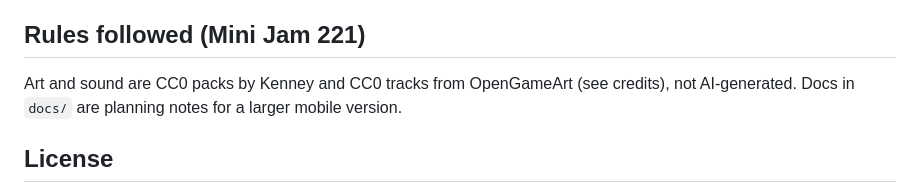
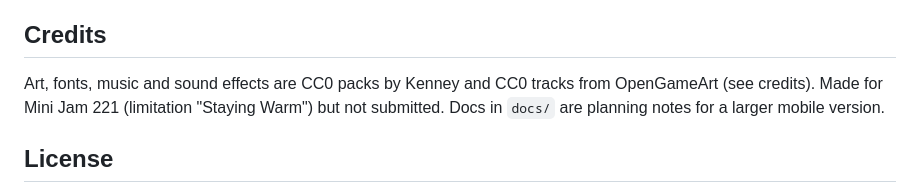
Before and after one commit to TheProtagonist07/staying-warm, a Markdown page: README.md, the part around the change. GitHub-like rendering.

```diff
--- a/README.md
+++ b/README.md
@@ -30,8 +30,8 @@ Phaser 3 + TypeScript + Vite. `npm run dev` to play locally, `npm run zip` build
 - `src/lib/atmosphere.ts`, `src/lib/scenery.ts`: sky, glow, fog, grain, mountains, stars, moon, drawn by code.
 - `public/assets`: art and audio. `third_party/`: the original downloads with their licence files. Credits: `public/CREDITS.txt`.
 
-## Rules followed (Mini Jam 221)
-Art and sound are CC0 packs by Kenney and CC0 tracks from OpenGameArt (see credits), not AI-generated. Docs in `docs/` are planning notes for a larger mobile version.
+## Credits
+Art, fonts, music and sound effects are CC0 packs by Kenney and CC0 tracks from OpenGameArt (see credits). Made for Mini Jam 221 (limitation "Staying Warm") but not submitted. Docs in `docs/` are planning notes for a larger mobile version.
 
 ## License
 Original code and writing: [MIT](LICENSE) © 2026 Shivam Chaurasia. Bundled art and audio are CC0 and keep their own licences (see `public/CREDITS.txt` and `third_party/`).
```
Also changed, not shown: docs/ITCH-PAGE.md (+2 -6 lines), docs/SPRITE-GUIDE.md (+1 -1 lines).
